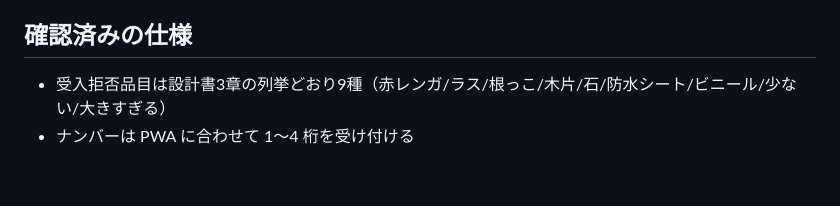
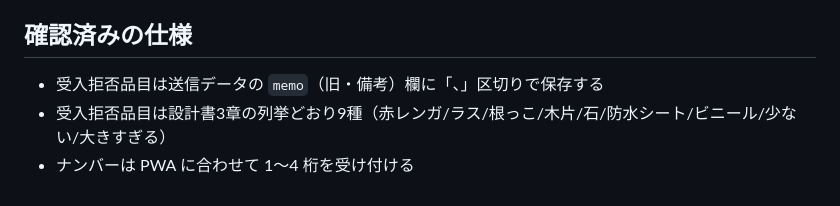
Before and after one commit to futen0327-png/warimashi-kanri, a Markdown page: android/README.md, the part around the change. Drawn GitHub-style.

Commit message:
Record memo-field decision in Android README
Co-Authored-By: Claude Opus 5.5 <noreply@anthropic.com>
Claude-Session: https://claude.ai/code/session_01Vt3yAHniqz7jxu7zFVABGd

```diff
--- a/android/README.md
+++ b/android/README.md
@@ -75,5 +75,6 @@ Actions の実行結果ページから `warimashi-voiceop-debug-apk` をダウ
 
 ## 確認済みの仕様
 
+- 受入拒否品目は送信データの `memo`（旧・備考）欄に「、」区切りで保存する
 - 受入拒否品目は設計書3章の列挙どおり9種（赤レンガ/ラス/根っこ/木片/石/防水シート/ビニール/少ない/大きすぎる）
 - ナンバーは PWA に合わせて 1〜4 桁を受け付ける
```
